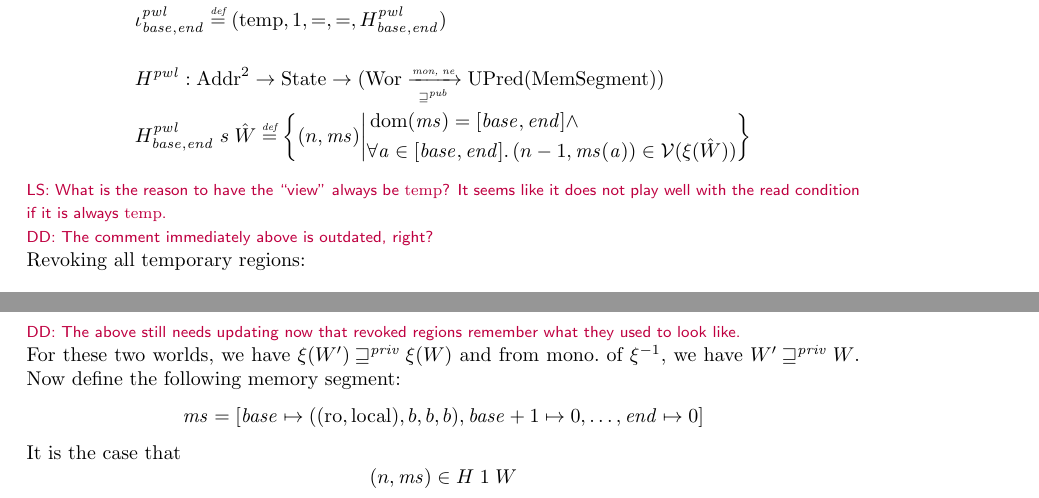
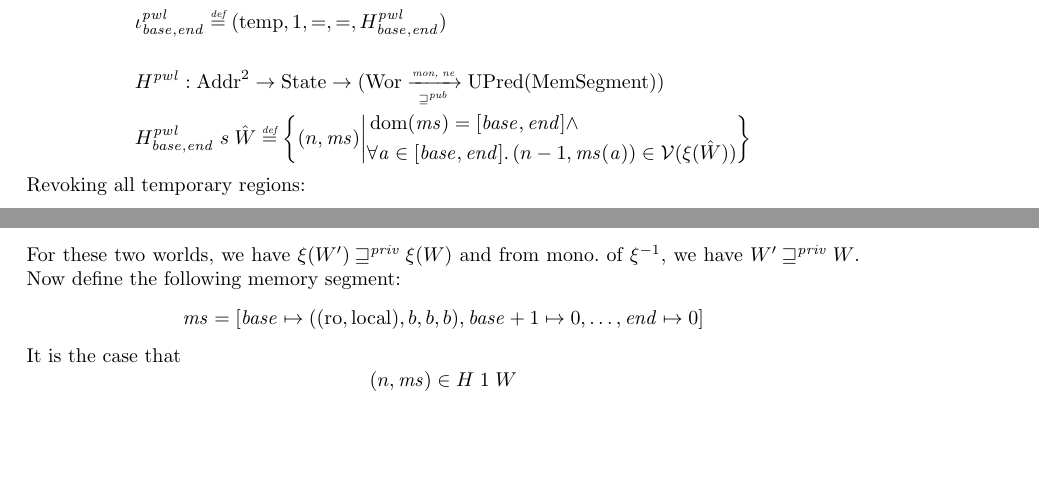
Before and after one commit to dominiquedevriese/capability-machine-reasoning-on-paper, a LaTeX document (local-capability-machine.tex): two parts of pages 48 and 61 of 65 before the commit and two parts of pages 48 and 60 of 64 after it, joined at a grey line, cut so that both start at the same text, the shorter picture padded with empty space. Compiled offline with pdfLaTeX.

Commit message:
addressed a couple of comments

```diff
--- a/local-capability-machine.tex
+++ b/local-capability-machine.tex
@@ -3127,8 +3127,6 @@ Standard regions for when writing locally is permitted:
     \end{aligned}
         \right\}
 \end{align*}
-\lau{What is the reason to have the ``view'' always be $\temp$? It seems like it does not play well with the read condition if it is always $\temp$.}
-\dominique{The comment immediately above is outdated, right?}
 Revoking all temporary regions:
 \begin{align*}
   \revokeTemp{} & : \Worlds \fun \Worlds \\
@@ -3772,8 +3770,6 @@ We expect the following lemmas to hold true:
     \xi (W')  =& [0 \mapsto \iota^\pwl_{\start,\addrend}]  \\
               & [1 \mapsto \revoked]
   \end{align*}
-  \dominique{The above still needs updating now that revoked regions remember
-    what they used to look like.}
   For these two worlds, we have $\xi(W') \futurestr \xi(W)$ and from mono.\ of $\xi^{-1}$, we have $W' \futurestr W$. Now define the following memory segment:
   \[
     \ms = [\start \mapsto ((\readonly,\local),b,b,b), \start+1 \mapsto 0, \dots , \addrend \mapsto 0]
```
Also changed, not shown: local-capability-machine.tex (2 more changed lines).
